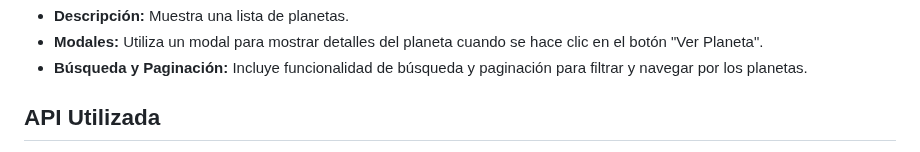
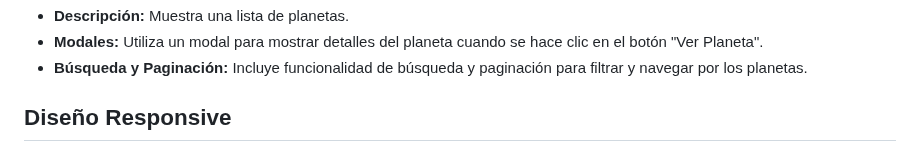
Before and after one commit to JUANCITOPENA/DRAGON_BALL_Z_V1, a Markdown page: README.md, the part around one of its changes. Drawn GitHub-style.

```diff
--- a/README.md
+++ b/README.md
@@ -79,5 +79,5 @@ Para ejecutar el proyecto localmente, sigue estos pasos:
 - **Modales:** Utiliza un modal para mostrar detalles del planeta cuando se hace clic en el botón "Ver Planeta".
 - **Búsqueda y Paginación:** Incluye funcionalidad de búsqueda y paginación para filtrar y navegar por los planetas.
 
-## API Utilizada
+## Diseño Responsive
 
```
Also changed, not shown: other parts of README.md (+10 -1 lines).
